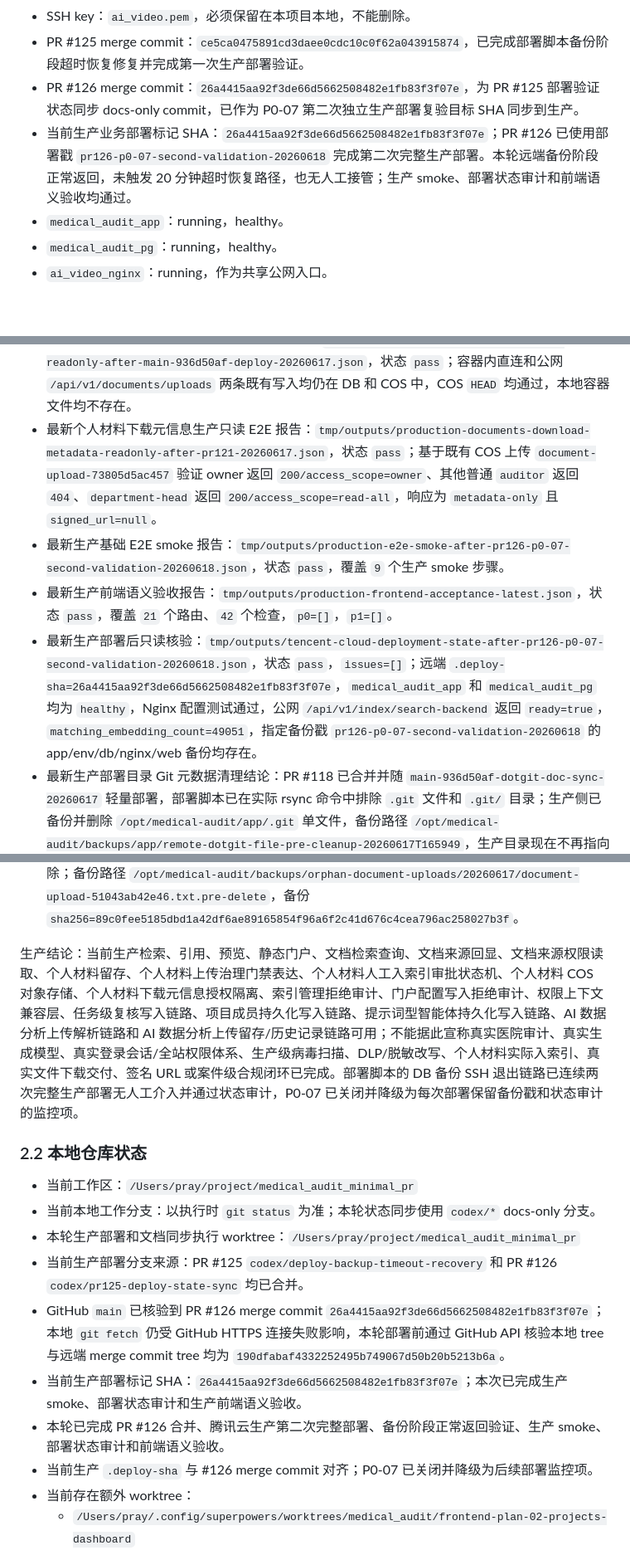
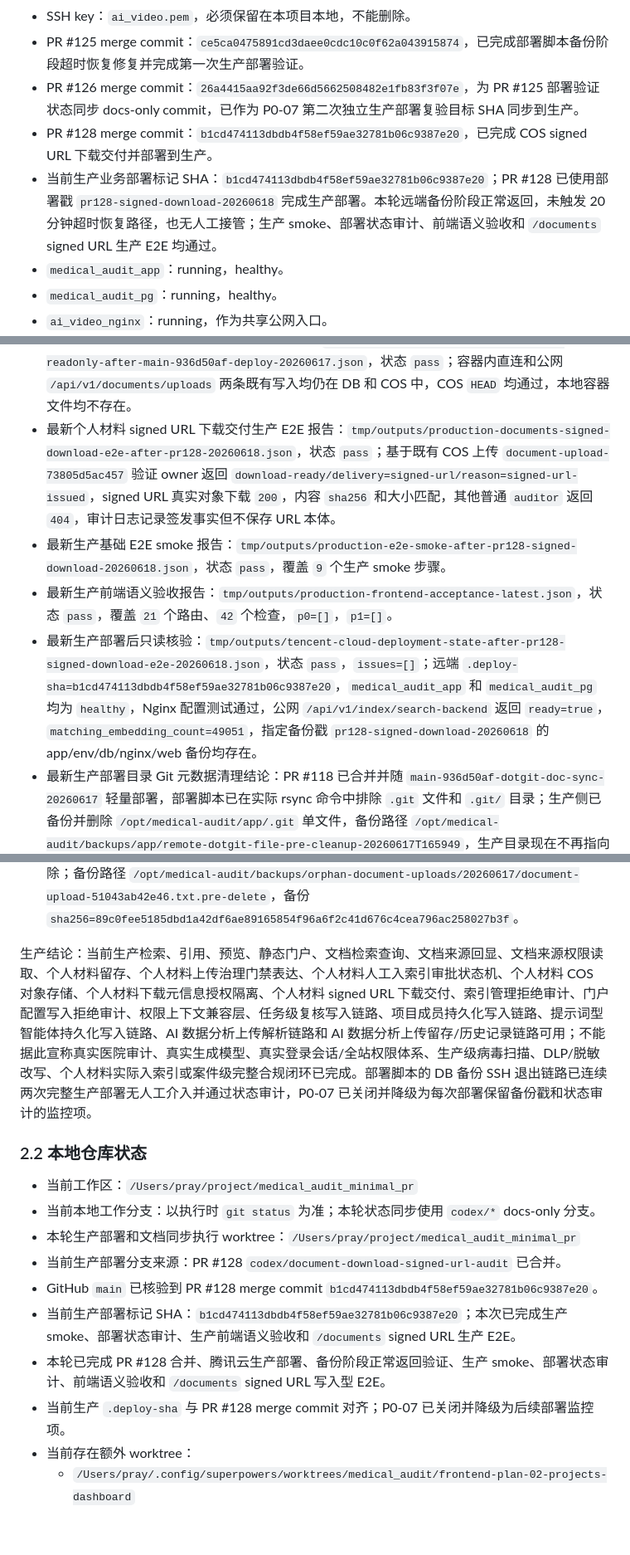
Before and after one commit to zjgulai/medical-audit, a Markdown page: docs/workflows/workflow-project-state-and-debt-register-stable.md, 3 parts joined by grey strips. Shown at 83% size. Drawn GitHub-style; blank space fills up the shorter version.

```diff
--- a/docs/workflows/workflow-project-state-and-debt-register-stable.md
+++ b/docs/workflows/workflow-project-state-and-debt-register-stable.md
@@ -37,7 +37,8 @@ source: human+ai
 - SSH key：`ai_video.pem`，必须保留在本项目本地，不能删除。
 - PR #125 merge commit：`ce5ca0475891cd3daee0cdc10c0f62a043915874`，已完成部署脚本备份阶段超时恢复修复并完成第一次生产部署验证。
 - PR #126 merge commit：`26a4415aa92f3de66d5662508482e1fb83f3f07e`，为 PR #125 部署验证状态同步 docs-only commit，已作为 P0-07 第二次独立生产部署复验目标 SHA 同步到生产。
-- 当前生产业务部署标记 SHA：`26a4415aa92f3de66d5662508482e1fb83f3f07e`；PR #126 已使用部署戳 `pr126-p0-07-second-validation-20260618` 完成第二次完整生产部署。本轮远端备份阶段正常返回，未触发 20 分钟超时恢复路径，也无人工接管；生产 smoke、部署状态审计和前端语义验收均通过。
+- PR #128 merge commit：`b1cd474113dbdb4f58ef59ae32781b06c9387e20`，已完成 COS signed URL 下载交付并部署到生产。
+- 当前生产业务部署标记 SHA：`b1cd474113dbdb4f58ef59ae32781b06c9387e20`；PR #128 已使用部署戳 `pr128-signed-download-20260618` 完成生产部署。本轮远端备份阶段正常返回，未触发 20 分钟超时恢复路径，也无人工接管；生产 smoke、部署状态审计、前端语义验收和 `/documents` signed URL 生产 E2E 均通过。
 - `medical_audit_app`：running，healthy。
 - `medical_audit_pg`：running，healthy。
 - `ai_video_nginx`：running，作为共享公网入口。
@@ -55,10 +56,10 @@ source: human+ai
 - 最新文档检索边界能力生产写入型 E2E 报告：`tmp/outputs/production-documents-index-readiness-e2e-pr103-20260616.json`，状态 `pass`。
 - 最新个人材料对象记录元数据生产写入型 E2E 报告：`tmp/outputs/production-documents-storage-record-e2e-after-pr109-20260617.json`，状态 `pass`。
 - 最新个人材料 COS 写入型 E2E 只读复核报告：`tmp/outputs/production-documents-cos-readonly-after-main-936d50af-deploy-20260617.json`，状态 `pass`；容器内直连和公网 `/api/v1/documents/uploads` 两条既有写入均仍在 DB 和 COS 中，COS `HEAD` 均通过，本地容器文件均不存在。
-- 最新个人材料下载元信息生产只读 E2E 报告：`tmp/outputs/production-documents-download-metadata-readonly-after-pr121-20260617.json`，状态 `pass`；基于既有 COS 上传 `document-upload-73805d5ac457` 验证 owner 返回 `200/access_scope=owner`、其他普通 `auditor` 返回 `404`、`department-head` 返回 `200/access_scope=read-all`，响应为 `metadata-only` 且 `signed_url=null`。
-- 最新生产基础 E2E smoke 报告：`tmp/outputs/production-e2e-smoke-after-pr126-p0-07-second-validation-20260618.json`，状态 `pass`，覆盖 `9` 个生产 smoke 步骤。
+- 最新个人材料 signed URL 下载交付生产 E2E 报告：`tmp/outputs/production-documents-signed-download-e2e-after-pr128-20260618.json`，状态 `pass`；基于既有 COS 上传 `document-upload-73805d5ac457` 验证 owner 返回 `download-ready/delivery=signed-url/reason=signed-url-issued`，signed URL 真实对象下载 `200`，内容 `sha256` 和大小匹配，其他普通 `auditor` 返回 `404`，审计日志记录签发事实但不保存 URL 本体。
+- 最新生产基础 E2E smoke 报告：`tmp/outputs/production-e2e-smoke-after-pr128-signed-download-20260618.json`，状态 `pass`，覆盖 `9` 个生产 smoke 步骤。
 - 最新生产前端语义验收报告：`tmp/outputs/production-frontend-acceptance-latest.json`，状态 `pass`，覆盖 `21` 个路由、`42` 个检查，`p0=[]`，`p1=[]`。
-- 最新生产部署后只读核验：`tmp/outputs/tencent-cloud-deployment-state-after-pr126-p0-07-second-validation-20260618.json`，状态 `pass`，`issues=[]`；远端 `.deploy-sha=26a4415aa92f3de66d5662508482e1fb83f3f07e`，`medical_audit_app` 和 `medical_audit_pg` 均为 `healthy`，Nginx 配置测试通过，公网 `/api/v1/index/search-backend` 返回 `ready=true`，`matching_embedding_count=49051`，指定备份戳 `pr126-p0-07-second-validation-20260618` 的 app/env/db/nginx/web 备份均存在。
+- 最新生产部署后只读核验：`tmp/outputs/tencent-cloud-deployment-state-after-pr128-signed-download-e2e-20260618.json`，状态 `pass`，`issues=[]`；远端 `.deploy-sha=b1cd474113dbdb4f58ef59ae32781b06c9387e20`，`medical_audit_app` 和 `medical_audit_pg` 均为 `healthy`，Nginx 配置测试通过，公网 `/api/v1/index/search-backend` 返回 `ready=true`，`matching_embedding_count=49051`，指定备份戳 `pr128-signed-download-20260618` 的 app/env/db/nginx/web 备份均存在。
 - 最新生产部署目录 Git 元数据清理结论：PR #118 已合并并随 `main-936d50af-dotgit-doc-sync-20260617` 轻量部署，部署脚本已在实际 rsync 命令中排除 `.git` 文件和 `.git/` 目录；生产侧已备份并删除 `/opt/medical-audit/app/.git` 单文件，备份路径 `/opt/medical-audit/backups/app/remote-dotgit-file-pre-cleanup-20260617T165949`，生产目录现在不再指向本机 worktree 元数据。
 - 最新个人材料入索引审批状态机部署结论：PR #103 已生产部署；`department-head` 可人工审批通过或驳回个人材料入索引申请，普通 `auditor` 审批返回 `403`，审批更新和拒绝均写入持久化审计日志。
 - 最新个人材料对象存储部署结论：PR #117 已生产部署，COS SDK 和 local provider 兼容层进入生产镜像；active env 已切到 `tencent-cos`，上传 `document-upload-73805d5ac457` 和公网 `/api/v1` 上传 `document-upload-6ee427e0fd91` 均写入 `document_upload_records`、`document_storage_objects` 和腾讯云 COS，且 COS `HEAD` 成功。
@@ -82,18 +83,18 @@ source: human+ai
 - 个人材料 COS 对象存储生产结果：生产已启用 `tencent-cos` provider，`document-upload-73805d5ac457` 与 `document-upload-6ee427e0fd91` 均生成 `personal-materials/prod/...` object key；对应 `document_storage_objects.provider=tencent-cos`、bucket 为 `medical-audit-personal-materials-1304185125`、region 为 `ap-guangzhou`、`storage_status=object-stored`、`encryption_mode=sse-cos`，且本地 `/opt/medical-audit/document-uploads` 不再生成对应文件。
 - 孤儿文件清理结果：首次失败写入遗留文件 `/opt/medical-audit/document-uploads/2026/06/17/document-upload-51043ab42e46.txt` 已在确认两张表均无记录后备份并删除；备份路径 `/opt/medical-audit/backups/orphan-document-uploads/20260617/document-upload-51043ab42e46.txt.pre-delete`，备份 `sha256=89c0fee5185dbd1a42df6ae89165854f96a6f2c41d676c4cea796ac258027b3f`。
 
-生产结论：当前生产检索、引用、预览、静态门户、文档检索查询、文档来源回显、文档来源权限读取、个人材料留存、个人材料上传治理门禁表达、个人材料人工入索引审批状态机、个人材料 COS 对象存储、个人材料下载元信息授权隔离、索引管理拒绝审计、门户配置写入拒绝审计、权限上下文兼容层、任务级复核写入链路、项目成员持久化写入链路、提示词型智能体持久化写入链路、AI 数据分析上传解析链路和 AI 数据分析上传留存/历史记录链路可用；不能据此宣称真实医院审计、真实生成模型、真实登录会话/全站权限体系、生产级病毒扫描、DLP/脱敏改写、个人材料实际入索引、真实文件下载交付、签名 URL 或案件级合规闭环已完成。部署脚本的 DB 备份 SSH 退出链路已连续两次完整生产部署无人工介入并通过状态审计，P0-07 已关闭并降级为每次部署保留备份戳和状态审计的监控项。
+生产结论：当前生产检索、引用、预览、静态门户、文档检索查询、文档来源回显、文档来源权限读取、个人材料留存、个人材料上传治理门禁表达、个人材料人工入索引审批状态机、个人材料 COS 对象存储、个人材料下载元信息授权隔离、个人材料 signed URL 下载交付、索引管理拒绝审计、门户配置写入拒绝审计、权限上下文兼容层、任务级复核写入链路、项目成员持久化写入链路、提示词型智能体持久化写入链路、AI 数据分析上传解析链路和 AI 数据分析上传留存/历史记录链路可用；不能据此宣称真实医院审计、真实生成模型、真实登录会话/全站权限体系、生产级病毒扫描、DLP/脱敏改写、个人材料实际入索引或案件级完整合规闭环已完成。部署脚本的 DB 备份 SSH 退出链路已连续两次完整生产部署无人工介入并通过状态审计，P0-07 已关闭并降级为每次部署保留备份戳和状态审计的监控项。
 
 ### 2.2 本地仓库状态
 
 - 当前工作区：`/Users/pray/project/medical_audit_minimal_pr`
 - 当前本地工作分支：以执行时 `git status` 为准；本轮状态同步使用 `codex/*` docs-only 分支。
 - 本轮生产部署和文档同步执行 worktree：`/Users/pray/project/medical_audit_minimal_pr`
-- 当前生产部署分支来源：PR #125 `codex/deploy-backup-timeout-recovery` 和 PR #126 `codex/pr125-deploy-state-sync` 均已合并。
-- GitHub `main` 已核验到 PR #126 merge commit `26a4415aa92f3de66d5662508482e1fb83f3f07e`；本地 `git fetch` 仍受 GitHub HTTPS 连接失败影响，本轮部署前通过 GitHub API 核验本地 tree 与远端 merge commit tree 均为 `190dfabaf4332252495b749067d50b20b5213b6a`。
-- 当前生产部署标记 SHA：`26a4415aa92f3de66d5662508482e1fb83f3f07e`；本次已完成生产 smoke、部署状态审计和生产前端语义验收。
-- 本轮已完成 PR #126 合并、腾讯云生产第二次完整部署、备份阶段正常返回验证、生产 smoke、部署状态审计和前端语义验收。
-- 当前生产 `.deploy-sha` 与 #126 merge commit 对齐；P0-07 已关闭并降级为后续部署监控项。
+- 当前生产部署分支来源：PR #128 `codex/document-download-signed-url-audit` 已合并。
+- GitHub `main` 已核验到 PR #128 merge commit `b1cd474113dbdb4f58ef59ae32781b06c9387e20`。
+- 当前生产部署标记 SHA：`b1cd474113dbdb4f58ef59ae32781b06c9387e20`；本次已完成生产 smoke、部署状态审计、生产前端语义验收和 `/documents` signed URL 生产 E2E。
+- 本轮已完成 PR #128 合并、腾讯云生产部署、备份阶段正常返回验证、生产 smoke、部署状态审计、前端语义验收和 `/documents` signed URL 写入型 E2E。
+- 当前生产 `.deploy-sha` 与 PR #128 merge commit 对齐；P0-07 已关闭并降级为后续部署监控项。
 - 当前存在额外 worktree：
   - `/Users/pray/.config/superpowers/worktrees/medical_audit/frontend-plan-02-projects-dashboard`
   - `/Users/pray/project/medical_audit_minimal_pr`
```
Also changed, not shown: other parts of docs/workflows/workflow-project-state-and-debt-register-stable.md (+6 -6 lines), docs/api/api-knowledge-query-engine-stable.md (+5 -1 lines), docs/workflows/workflow-tencent-cloud-audit-deployment-stable.md (+16 -2 lines).
